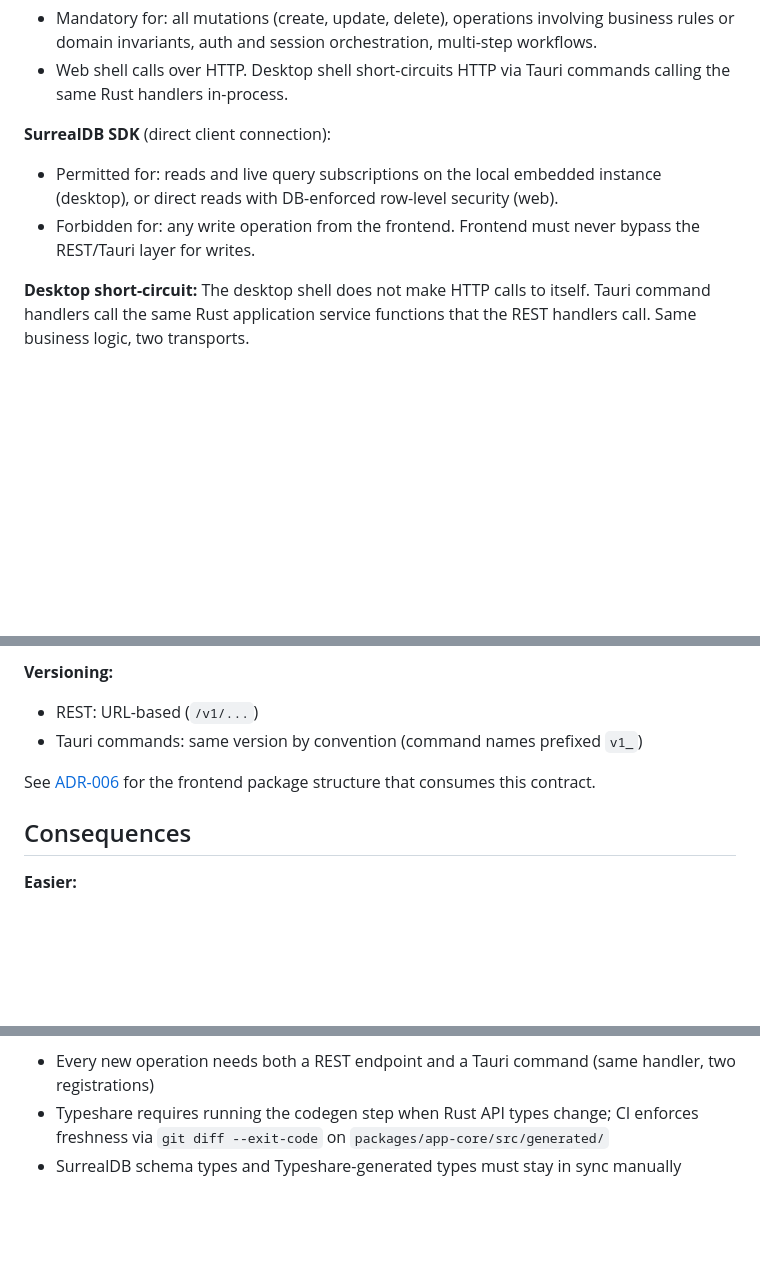
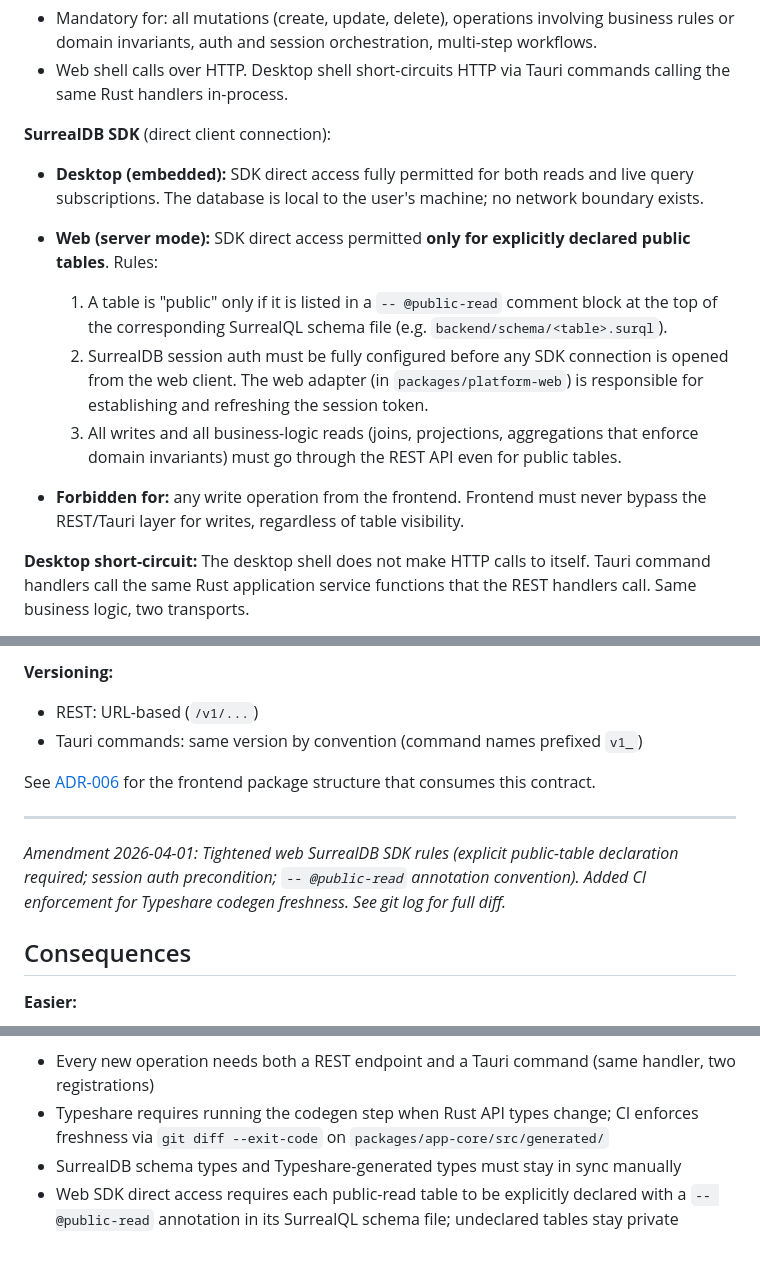
Before and after one commit to kennycallado/oxigent, a Markdown page: docs/adr/ADR-007-frontend-backend-api-contract.md, 3 parts joined by grey strips. Rendered like a GitHub page; blank space fills up the shorter version.

Commit message:
docs(adr): amend ADR-007 — explicit web SurrealDB SDK rules + amendment notice

```diff
--- a/docs/adr/ADR-007-frontend-backend-api-contract.md
+++ b/docs/adr/ADR-007-frontend-backend-api-contract.md
@@ -26,8 +26,15 @@ REST/Tauri commands for all mutations and auth. SurrealDB SDK for reads/subscrip
 - Web shell calls over HTTP. Desktop shell short-circuits HTTP via Tauri commands calling the same Rust handlers in-process.
 
 **SurrealDB SDK** (direct client connection):
-- Permitted for: reads and live query subscriptions on the local embedded instance (desktop), or direct reads with DB-enforced row-level security (web).
-- Forbidden for: any write operation from the frontend. Frontend must never bypass the REST/Tauri layer for writes.
+
+- **Desktop (embedded):** SDK direct access fully permitted for both reads and live query subscriptions. The database is local to the user's machine; no network boundary exists.
+
+- **Web (server mode):** SDK direct access permitted **only for explicitly declared public tables**. Rules:
+  1. A table is "public" only if it is listed in a `-- @public-read` comment block at the top of the corresponding SurrealQL schema file (e.g. `backend/schema/<table>.surql`).
+  2. SurrealDB session auth must be fully configured before any SDK connection is opened from the web client. The web adapter (in `packages/platform-web`) is responsible for establishing and refreshing the session token.
+  3. All writes and all business-logic reads (joins, projections, aggregations that enforce domain invariants) must go through the REST API even for public tables.
+
+- **Forbidden for:** any write operation from the frontend. Frontend must never bypass the REST/Tauri layer for writes, regardless of table visibility.
 
 **Desktop short-circuit:** The desktop shell does not make HTTP calls to itself. Tauri command handlers call the same Rust application service functions that the REST handlers call. Same business logic, two transports.
 
@@ -43,6 +50,10 @@ REST/Tauri commands for all mutations and auth. SurrealDB SDK for reads/subscrip
 
 See [ADR-006](./ADR-006-frontend-architecture.md) for the frontend package structure that consumes this contract.
 
+---
+
+*Amendment 2026-04-01: Tightened web SurrealDB SDK rules (explicit public-table declaration required; session auth precondition; `-- @public-read` annotation convention). Added CI enforcement for Typeshare codegen freshness. See git log for full diff.*
+
 ## Consequences
 
 **Easier:**
@@ -54,3 +65,4 @@ See [ADR-006](./ADR-006-frontend-architecture.md) for the frontend package struc
 - Every new operation needs both a REST endpoint and a Tauri command (same handler, two registrations)
 - Typeshare requires running the codegen step when Rust API types change; CI enforces freshness via `git diff --exit-code` on `packages/app-core/src/generated/`
 - SurrealDB schema types and Typeshare-generated types must stay in sync manually
+- Web SDK direct access requires each public-read table to be explicitly declared with a `-- @public-read` annotation in its SurrealQL schema file; undeclared tables stay private
```
